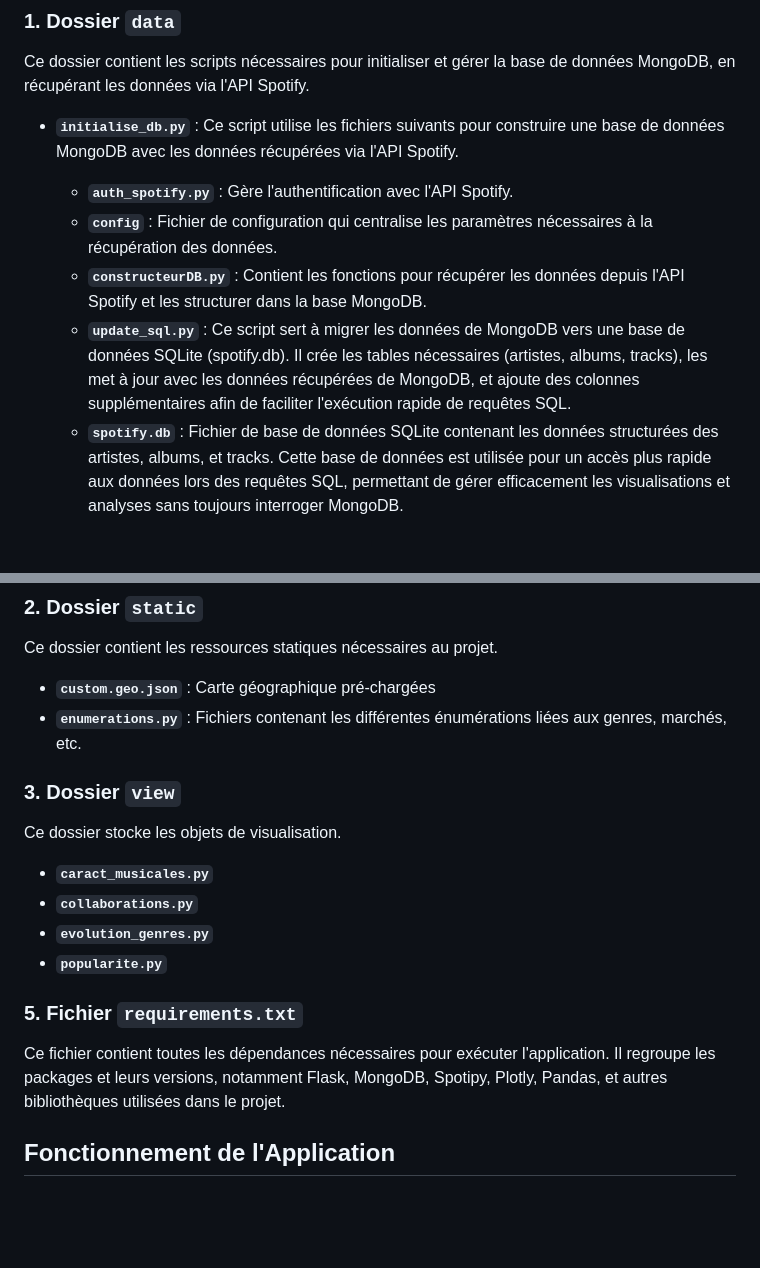
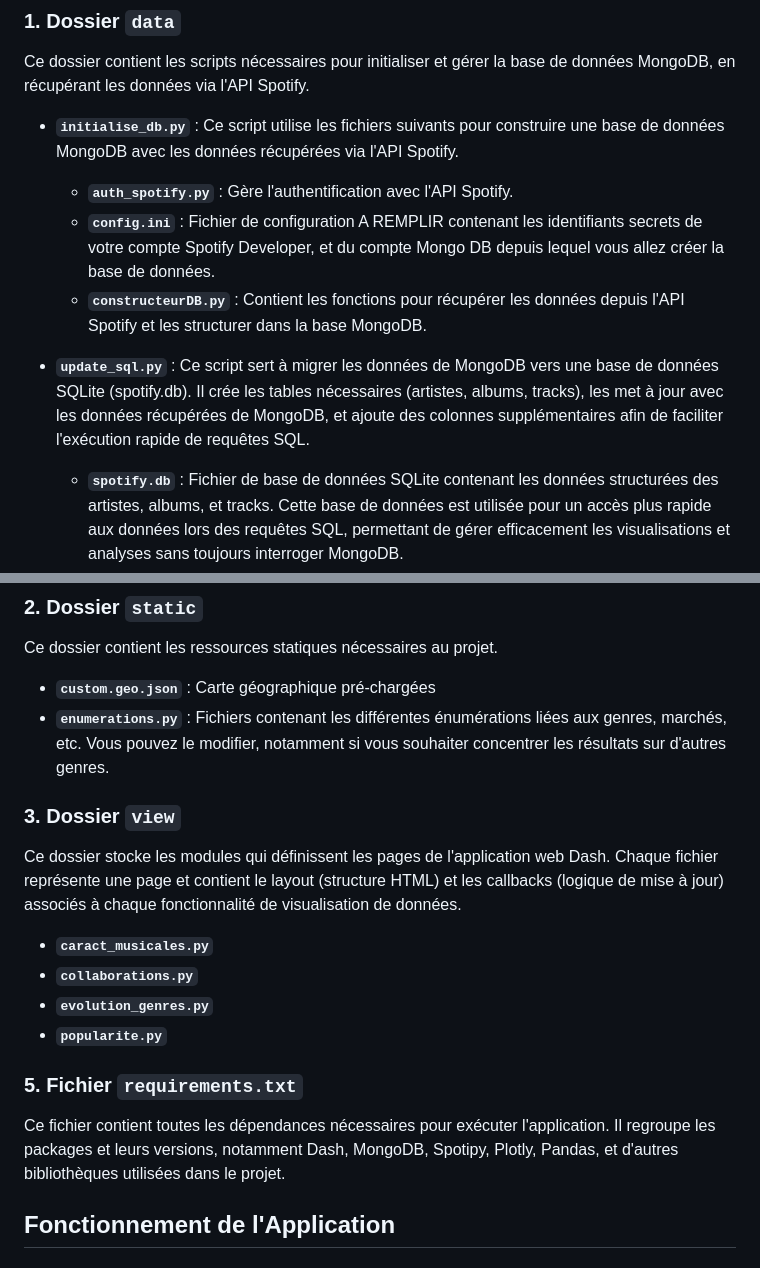
Before and after one commit to feliciadss/Projet-Visualisation-Analytique-M1, a Markdown page: README.md, 2 parts joined by grey strips. Rendered like a GitHub page; blank space fills up the shorter version.

Commit message:
maj readme

```diff
--- a/README.md
+++ b/README.md
@@ -19,9 +19,10 @@ Ce dossier contient les scripts nécessaires pour initialiser et gérer la base
 
 - **`initialise_db.py`** : Ce script utilise les fichiers suivants pour construire une base de données MongoDB avec les données récupérées via l'API Spotify.
   - **`auth_spotify.py`** : Gère l'authentification avec l'API Spotify.
-  - **`config`** : Fichier de configuration qui centralise les paramètres nécessaires à la récupération des données.
+  - **`config.ini`** : Fichier de configuration A REMPLIR contenant les identifiants secrets de votre compte Spotify Developer, et du compte Mongo DB depuis lequel vous allez créer la base de données.
   - **`constructeurDB.py`** : Contient les fonctions pour récupérer les données depuis l'API Spotify et les structurer dans la base MongoDB.
-  - **`update_sql.py`** : Ce script sert à migrer les données de MongoDB vers une base de données SQLite (spotify.db). Il crée les tables nécessaires (artistes, albums, tracks), les met à jour avec les données récupérées de MongoDB, et ajoute des colonnes supplémentaires afin de faciliter l'exécution rapide de requêtes SQL.
+
+- **`update_sql.py`** : Ce script sert à migrer les données de MongoDB vers une base de données SQLite (spotify.db). Il crée les tables nécessaires (artistes, albums, tracks), les met à jour avec les données récupérées de MongoDB, et ajoute des colonnes supplémentaires afin de faciliter l'exécution rapide de requêtes SQL.
   - **`spotify.db`** : Fichier de base de données SQLite contenant les données structurées des artistes, albums, et tracks. Cette base de données est utilisée pour un accès plus rapide aux données lors des requêtes SQL, permettant de gérer efficacement les visualisations et analyses sans toujours interroger MongoDB.
 
 - **`data_manager`** : Ce sous-dossier regroupe les classes orientées objets pour gérer les différentes tables (tracks, albums, artistes). Il contient aussi des fonctions permettant de construire des DataFrames adaptés à nos besoins de visualisation.
@@ -30,11 +31,11 @@ Ce dossier contient les scripts nécessaires pour initialiser et gérer la base
 Ce dossier contient les ressources statiques nécessaires au projet.
 
 - **`custom.geo.json`** : Carte géographique pré-chargées
-- **`enumerations.py`** : Fichiers contenant les différentes énumérations liées aux genres, marchés, etc.
+- **`enumerations.py`** : Fichiers contenant les différentes énumérations liées aux genres, marchés, etc. Vous pouvez le modifier, notamment si vous souhaiter concentrer les résultats sur d'autres genres.
 
 
 ### **3. Dossier `view`**
-Ce dossier stocke les objets de visualisation.
+Ce dossier stocke les modules qui définissent les pages de l'application web Dash. Chaque fichier représente une page et contient le layout (structure HTML) et les callbacks (logique de mise à jour) associés à chaque fonctionnalité de visualisation de données.
 
 - **`caract_musicales.py`**
 - **`collaborations.py`**
@@ -43,7 +44,7 @@ Ce dossier stocke les objets de visualisation.
 
 
 ### **5. Fichier `requirements.txt`**
-Ce fichier contient toutes les dépendances nécessaires pour exécuter l'application. Il regroupe les packages et leurs versions, notamment Flask, MongoDB, Spotipy, Plotly, Pandas, et autres bibliothèques utilisées dans le projet.
+Ce fichier contient toutes les dépendances nécessaires pour exécuter l'application. Il regroupe les packages et leurs versions, notamment Dash, MongoDB, Spotipy, Plotly, Pandas, et d'autres bibliothèques utilisées dans le projet.
 
 ## **Fonctionnement de l'Application**
 
```
Also changed, not shown: other parts of README.md (+1 -1 lines).
